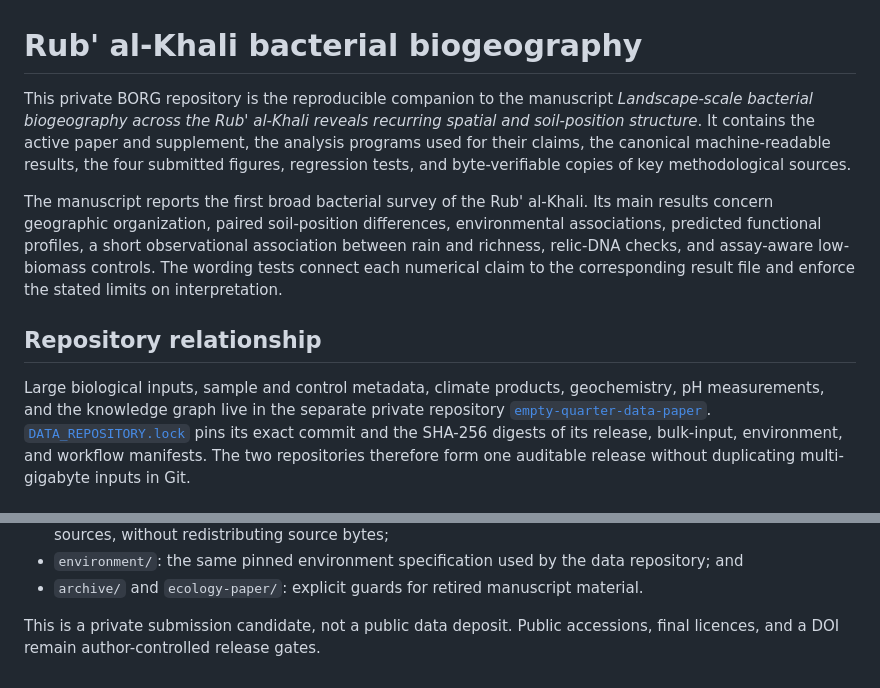
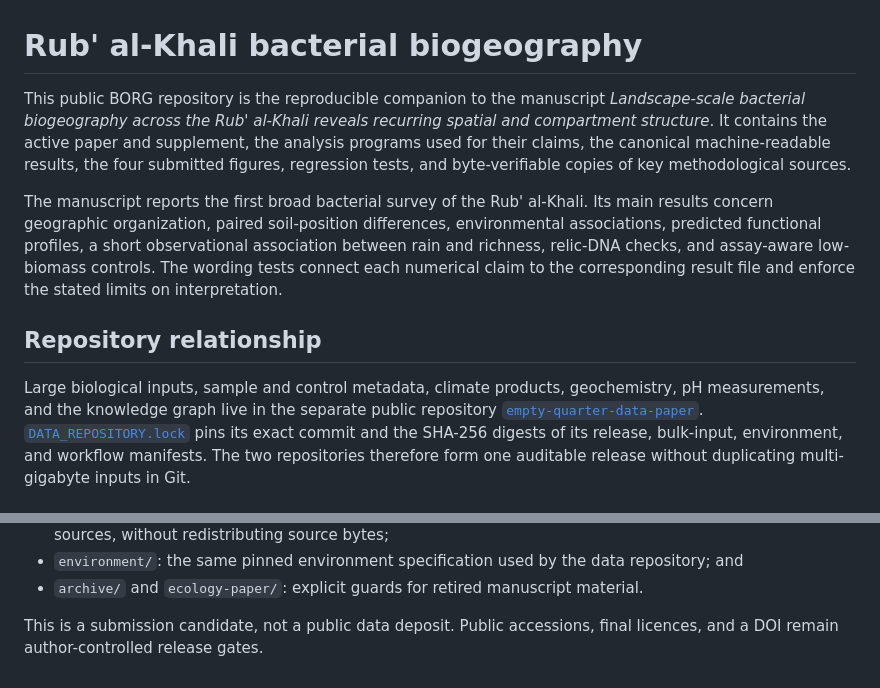
Before and after one commit to bio-ontology-research-group/empty-quarter-ecology, a Markdown page: README.md, 2 parts joined by grey strips. GitHub-like rendering.

Commit message:
README: repository is public; align manuscript title

```diff
--- a/README.md
+++ b/README.md
@@ -1,8 +1,8 @@
 # Rub' al-Khali bacterial biogeography
 
-This private BORG repository is the reproducible companion to the manuscript
+This public BORG repository is the reproducible companion to the manuscript
 *Landscape-scale bacterial biogeography across the Rub' al-Khali reveals
-recurring spatial and soil-position structure*. It contains the active paper
+recurring spatial and compartment structure*. It contains the active paper
 and supplement, the analysis programs used for their claims, the canonical
 machine-readable results, the four submitted figures, regression tests, and
 byte-verifiable copies of key methodological sources.
@@ -19,7 +19,7 @@ interpretation.
 
 Large biological inputs, sample and control metadata, climate products,
 geochemistry, pH measurements, and the knowledge graph live in the separate
-private repository
+public repository
 [`empty-quarter-data-paper`](https://github.com/bio-ontology-research-group/empty-quarter-data-paper).
 [`DATA_REPOSITORY.lock`](DATA_REPOSITORY.lock) pins its exact commit and the
 SHA-256 digests of its release, bulk-input, environment, and workflow
@@ -69,5 +69,5 @@ cross-paper rebuild.
 - `archive/` and `ecology-paper/`: explicit guards for retired manuscript
   material.
 
-This is a private submission candidate, not a public data deposit. Public
+This is a submission candidate, not a public data deposit. Public
 accessions, final licences, and a DOI remain author-controlled release gates.
```
